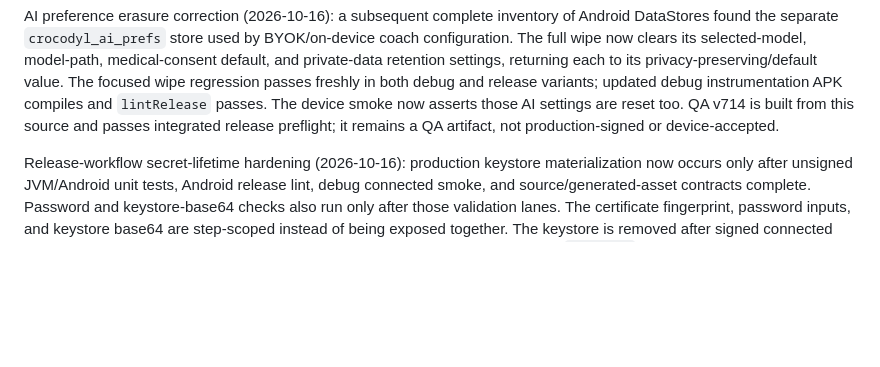
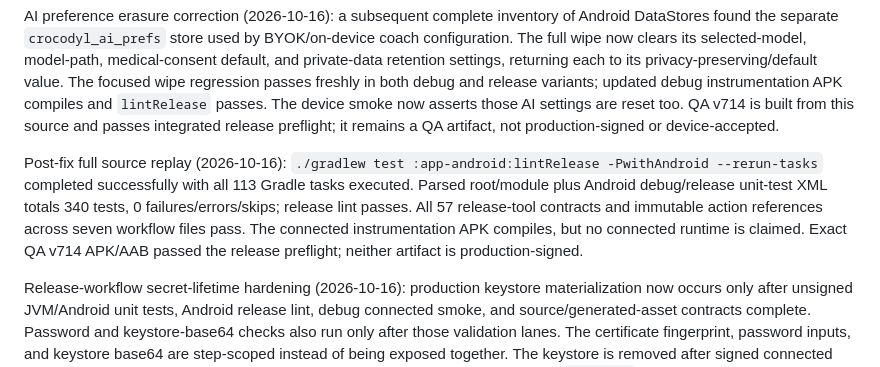
Before and after one commit to mbaliga/Form-analyser, a Markdown page: docs/crocodyl/PRODUCTION_STATUS.md, the part around the change. Drawn GitHub-style; blank space fills up the shorter version.

Commit message:
docs(release): record complete 340-test replay

```diff
--- a/docs/crocodyl/PRODUCTION_STATUS.md
+++ b/docs/crocodyl/PRODUCTION_STATUS.md
@@ -37,6 +37,13 @@ regression passes freshly in both debug and release variants; updated debug inst
 compiles and `lintRelease` passes. The device smoke now asserts those AI settings are reset too.
 QA v714 is built from this source and passes integrated release preflight; it remains a QA artifact,
 not production-signed or device-accepted.
+
+Post-fix full source replay (2026-10-16): `./gradlew test :app-android:lintRelease -PwithAndroid
+--rerun-tasks` completed successfully with all 113 Gradle tasks executed. Parsed root/module plus
+Android debug/release unit-test XML totals 340 tests, 0 failures/errors/skips; release lint passes.
+All 57 release-tool contracts and immutable action references across seven workflow files pass.
+The connected instrumentation APK compiles, but no connected runtime is claimed. Exact QA v714
+APK/AAB passed the release preflight; neither artifact is production-signed.
 
 Release-workflow secret-lifetime hardening (2026-10-16): production keystore materialization now
 occurs only after unsigned JVM/Android unit tests, Android release lint, debug connected smoke, and
```
Also changed, not shown: docs/crocodyl/RELEASE_ACCEPTANCE_CHECKLIST.md (+8 -0 lines).
